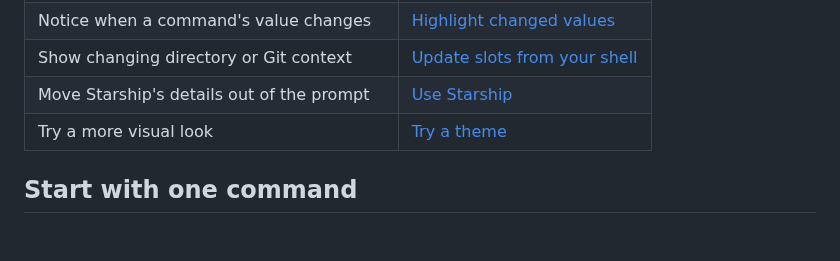
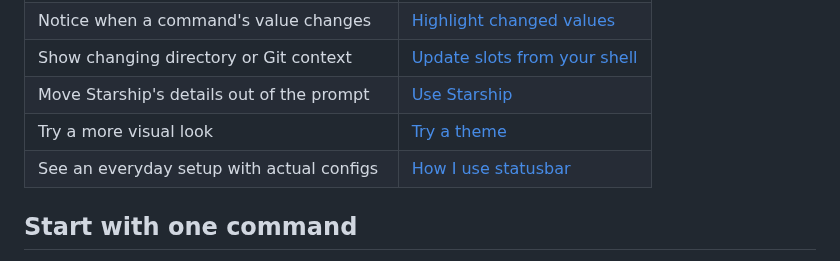
Before and after one commit to vrypan/statusbar, a Markdown page: docs/README.md, the part around the change. Drawn GitHub-style; blank space fills up the shorter version.

```diff
--- a/docs/README.md
+++ b/docs/README.md
@@ -23,6 +23,7 @@ This guide calls the visible parts of the bar *rows*. In a config file, each
 | Show changing directory or Git context | [Update slots from your shell](#put-live-context-in-a-slot) |
 | Move Starship's details out of the prompt | [Use Starship](#use-starship) |
 | Try a more visual look | [Try a theme](#try-a-theme) |
+| See an everyday setup with actual configs | [How I use statusbar](how-i-use-statusbar.md) |
 
 ## Start with one command
 
```
Also changed, not shown: README.md (+6 -0 lines), docs/how-i-use-statusbar.md (added, +201 -0 lines), docs/screenshot-default.png (added), docs/screenshot-extra.png (added).
